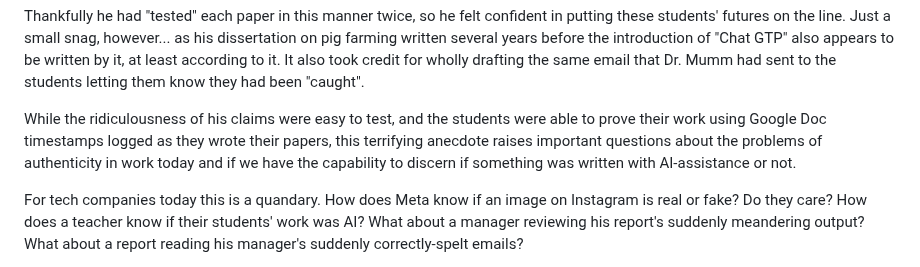
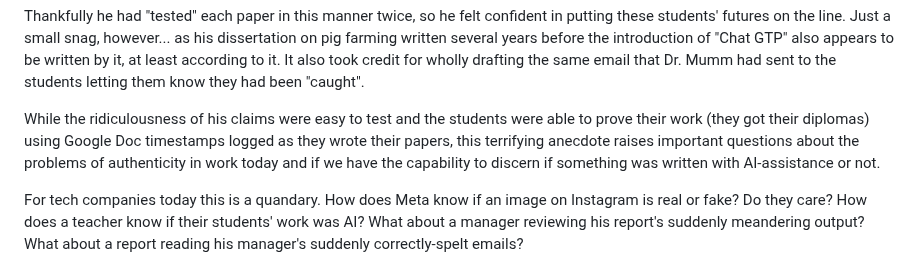
Before and after one commit to jmoak3/jmoak3.github.io, a Markdown page: posts/slop-identify.md, the part around the change. Drawn GitHub-style.

```diff
--- a/posts/slop-identify.md
+++ b/posts/slop-identify.md
@@ -4,7 +4,7 @@ These students would be receiving an "X" in the course, as the professor asserte
 
 Thankfully he had "tested" each paper in this manner twice, so he felt confident in putting these students' futures on the line. Just a small snag, however... as his dissertation on pig farming written several years before the introduction of "Chat GTP" also appears to be written by it, at least according to it. It also took credit for wholly drafting the same email that Dr. Mumm had sent to the students letting them know they had been "caught".
 
-While the ridiculousness of his claims were easy to test, and the students were able to prove their work using Google Doc timestamps logged as they wrote their papers, this terrifying anecdote raises important questions about the problems of authenticity in work today and if we have the capability to discern if something was written with AI-assistance or not.
+While the ridiculousness of his claims were easy to test and the students were able to prove their work (they got their diplomas) using Google Doc timestamps logged as they wrote their papers, this terrifying anecdote raises important questions about the problems of authenticity in work today and if we have the capability to discern if something was written with AI-assistance or not.
 
 For tech companies today this is a quandary. How does Meta know if an image on Instagram is real or fake? Do they care? How does a teacher know if their students' work was AI? What about a manager reviewing his report's suddenly meandering output? What about a report reading his manager's suddenly correctly-spelt emails?
 
```
